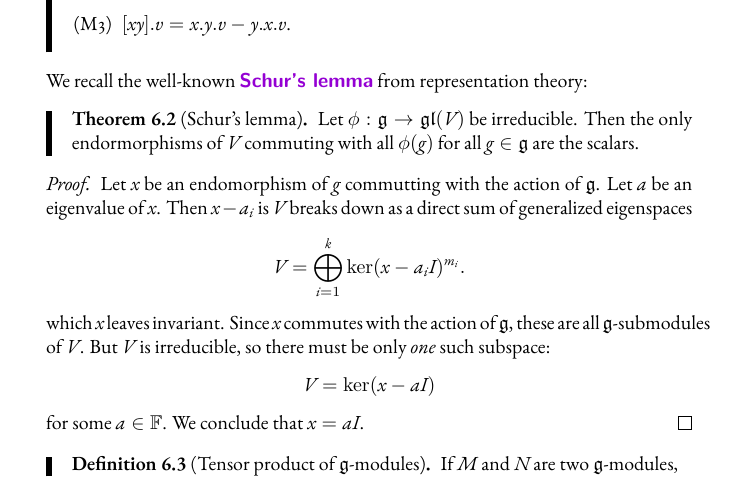
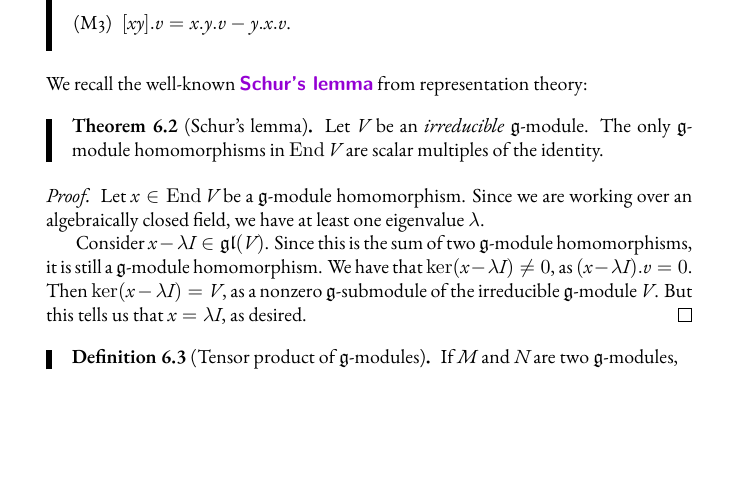
Before and after one commit to Jasper-Ty/math-site, a LaTeX document (liealgebras.tex): part of page 36 of 39, cut so that both start at the same text, the shorter picture padded with empty space. The pictures show the PDF file out/liealgebras.pdf that the author committed with the source.

Commit message:
better proof

```diff
--- a/liealgebras.tex
+++ b/liealgebras.tex
@@ -2656,30 +2656,18 @@ With this, we can prove Cartan's criterion.
 We recall the well-known \defstyle{Schur's lemma} from representation theory:
 
 \begin{theorem}[Schur's lemma]
-    Let $\phi: \frkg \to \gl(V)$ be irreducible.
-    Then the only endormorphisms of $V$ commuting with all $\phi(g)$ for all $g \in \frkg$ are the scalars.
+    Let $V$ be an \textit{irreducible} $\frkg$-module.
+    The only $\frkg$-module homomorphisms in $\End V$ are scalar multiples of the identity.
 \end{theorem}
 \begin{proof}
-    Let $x$ be an endomorphism of $g$ commutting with the action of $\frkg$.
-    Let $a$ be an eigenvalue of $x$.
-    Then $x - a_i$ is
-    $V$ breaks down as a direct sum of generalized eigenspaces
-    \[
-        V
-        =
-        \bigoplus_{i=1}^k
-        \ker (x - a_iI)^{m_i}.
-    \]
-    which $x$ leaves invariant.
-    Since $x$ commutes with the action of $\frkg$, these are all $\frkg$-submodules of $V$.
-    But $V$ is irreducible, so there must be only \textit{one} such subspace:
-    \[
-        V
-        =
-        \ker (x - aI)
-    \]
-    for some $a \in \FF$.
-    We conclude that $x = aI$.
+    Let $x \in \End V$ be a $\frkg$-module homomorphism.
+    Since we are working over an algebraically closed field, we have at least one eigenvalue $\lambda$.
+
+    Consider $x - \lambda I \in \gl(V)$.
+    Since this is the sum of two $\frkg$-module homomorphisms, it is still a $\frkg$-module homomorphism.
+    We have that $\ker (x - \lambda I) \neq 0$, as $(x - \lambda I) \acts v = 0$.
+    Then $\ker (x - \lambda I) = V$, as a nonzero $\frkg$-submodule of the irreducible $\frkg$-module $V$.
+    But this tells us that $x = \lambda I$, as desired.
 \end{proof}
 
 
```
Also changed, not shown: out/liealgebras.pdf.
